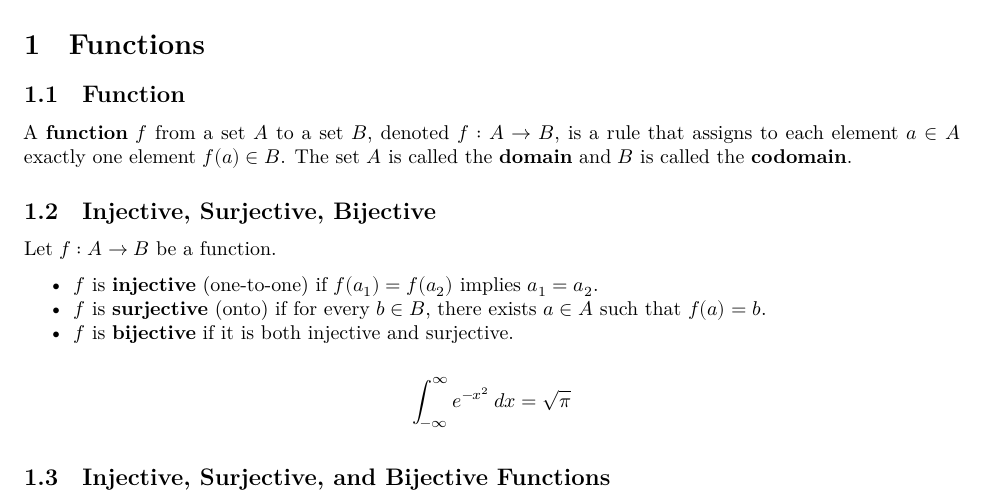
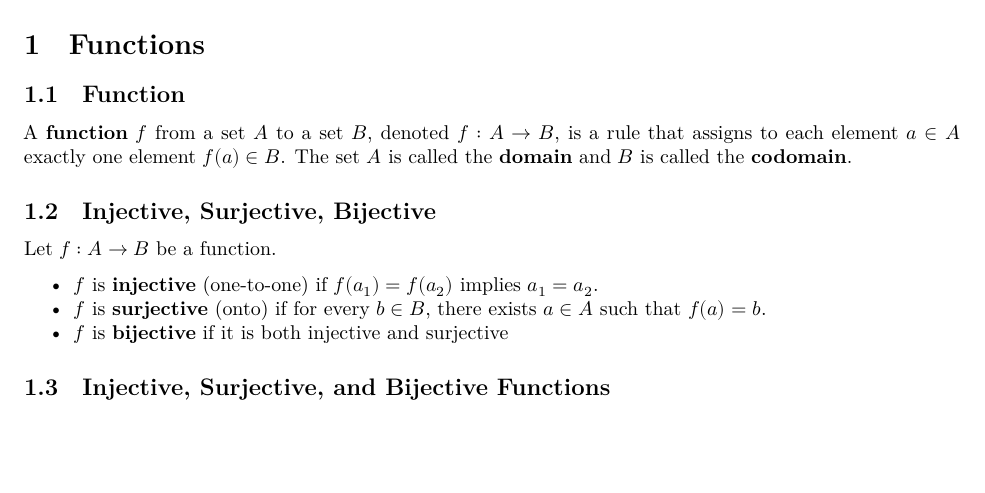
Before and after one commit to AkizumiFox/LinearAlgebra, a Quarto document (src/ch00-foundations/02-functions.qmd): part of the page, cut so that both start at the same text, the shorter picture padded with empty space. Rendered offline with R 4.5, knitr and Pandoc in place of Quarto, then LaTeX, with nearby package versions.

Commit message:
Update notes - 2026-01-19 21:06

```diff
--- a/src/ch00-foundations/02-functions.qmd
+++ b/src/ch00-foundations/02-functions.qmd
@@ -43,11 +43,7 @@ Let \( f: A \to B \) be a function.
 
 - \( f \) is **injective** (one-to-one) if \( f(a_1) = f(a_2) \) implies \( a_1 = a_2 \).
 - \( f \) is **surjective** (onto) if for every \( b \in B \), there exists \( a \in A \) such that \( f(a) = b \).
-- \( f \) is **bijective** if it is both injective and surjective.
-
-$$
-\int_{-\infty}^{\infty} e^{-x^2} \, dx = \sqrt{\pi}
-$$
+- \( f \) is **bijective** if it is both injective and surjective
 :::
 
 ::: {#exm-injective-surjective-bijective}
```
Also changed, not shown: .quarto/idx/src/ch00-foundations/02-functions.qmd.json, 15 other files.
